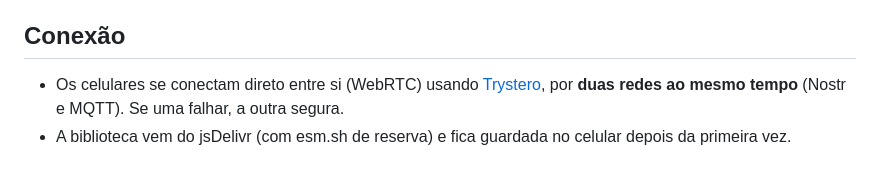
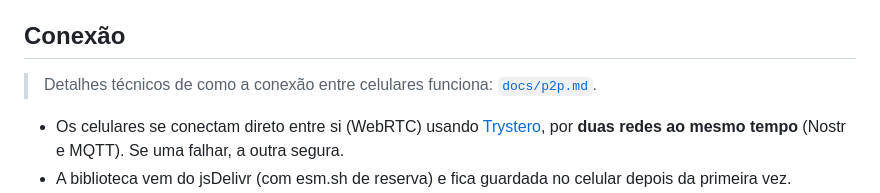
Before and after one commit to sschonss/ito, a Markdown page: README.md, the part around the change. Drawn GitHub-style; blank space fills up the shorter version.

Commit message:
Documentação da conexão P2P (docs/p2p.md)
Co-Authored-By: Claude Opus 5.5 <noreply@anthropic.com>
Claude-Session: https://claude.ai/code/session_01BaZ2tkBcHRCXyMqYvPtabz

```diff
--- a/README.md
+++ b/README.md
@@ -22,6 +22,8 @@ Versão web (PWA) do jogo cooperativo **ito**, para jogar com os amigos, cada um
 - **Plano B:** sem internet, ou se ninguém conseguir conectar, dá para jogar em "modo sem conexão" (todos apertam Acertamos/Erramos juntos).
 
 ## Conexão
+
+> Detalhes técnicos de como a conexão entre celulares funciona: [`docs/p2p.md`](docs/p2p.md).
 
 - Os celulares se conectam direto entre si (WebRTC) usando [Trystero](https://github.com/dmotz/trystero), por **duas redes ao mesmo tempo** (Nostr e MQTT). Se uma falhar, a outra segura.
 - A biblioteca vem do jsDelivr (com esm.sh de reserva) e fica guardada no celular depois da primeira vez.
```
Also changed, not shown: docs/p2p.md (added, +227 -0 lines).
